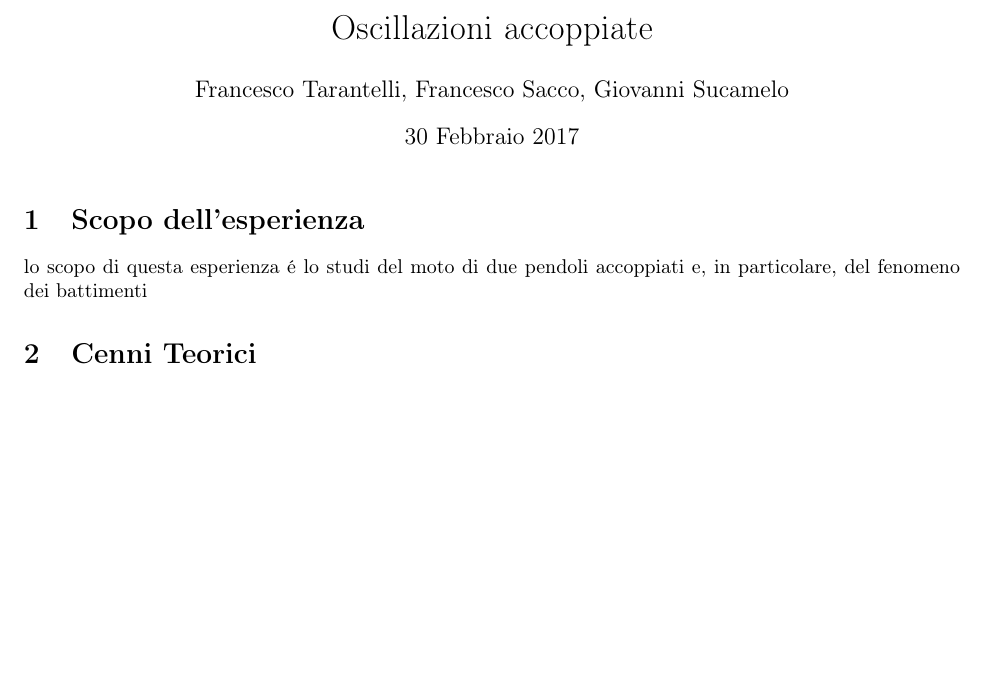
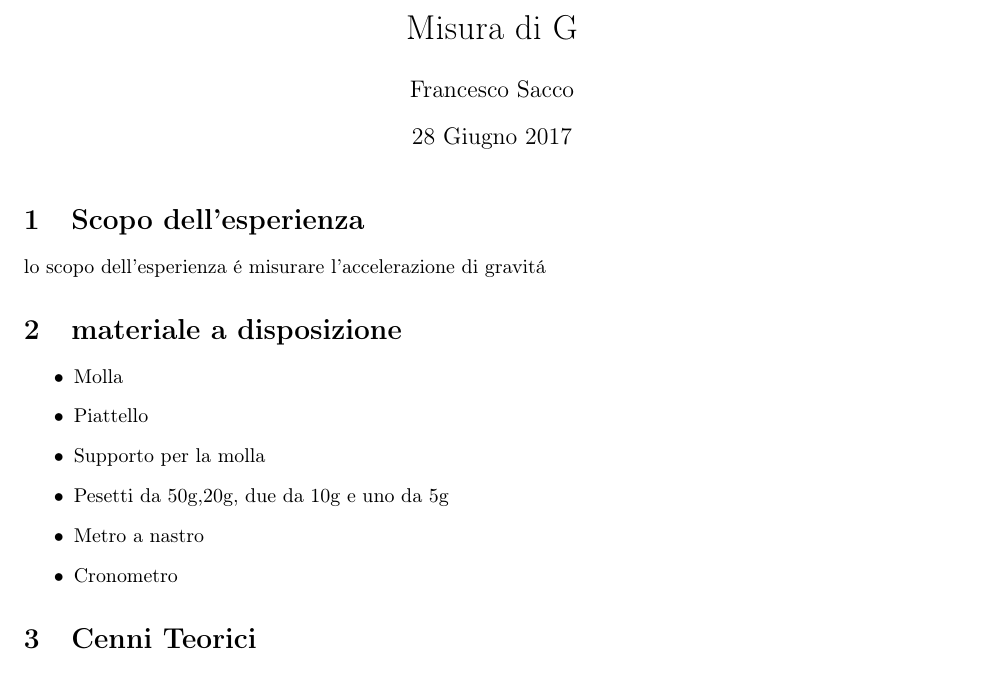
Before and after one commit to Francesco215/laboratorio-1, a LaTeX problem sheet (Doppio_penzolo/relazione.tex): part of page 1 of 3 before the commit and part of page 1 of 4 after it, cut at the place of the change, the shorter picture padded with empty space. Compiled offline with pdfLaTeX.

```diff
--- a/Doppio_penzolo/relazione.tex
+++ b/Doppio_penzolo/relazione.tex
@@ -1,22 +1,29 @@
 \documentclass{exam}
-\date{30 Febbraio 2017}
+\date{28 Giugno 2017}
 \usepackage[italian]{babel}
 \usepackage[T1]{fontenc}
 \usepackage{graphicx}
-\title{Pendolo quadrifilare}
-\author{Francesco Sacco, Francesco Tarantelli, Giovanni Sucameli}
+\title{Misura di G}
+\author{Francesco Sacco}
 \usepackage{amsmath}
 \usepackage{mathtools}
 \usepackage{booktabs}
-\author{Francesco Tarantelli, Francesco Sacco, Giovanni Sucamelo}
-\title{Oscillazioni accoppiate}
+
 
 \begin{document}
 	\maketitle
 	\section{Scopo dell'esperienza}
-		lo scopo di questa esperienza \'e lo studi del moto di due pendoli accoppiati e, in particolare, del fenomeno dei battimenti
+		lo scopo dell'esperienza \'e misurare l'accelerazione di gravit\'a
 
-
+	\section{materiale a disposizione}
+		\begin{itemize}
+			\item Molla
+			\item Piattello
+			\item Supporto per la molla
+			\item Pesetti da 50g,20g, due da 10g e uno da 5g
+			\item Metro a nastro
+			\item Cronometro
+		\end{itemize}
 	\section{Cenni Teorici}
 		\subsection{Pendolo singolo}
 			In questa prima parte si cerca di verificare semplicemente che la pulsazione angolare $\omega_o$ del pendolo fisico senza attrito sia uguale a
```
Also changed, not shown: 1 other file.
